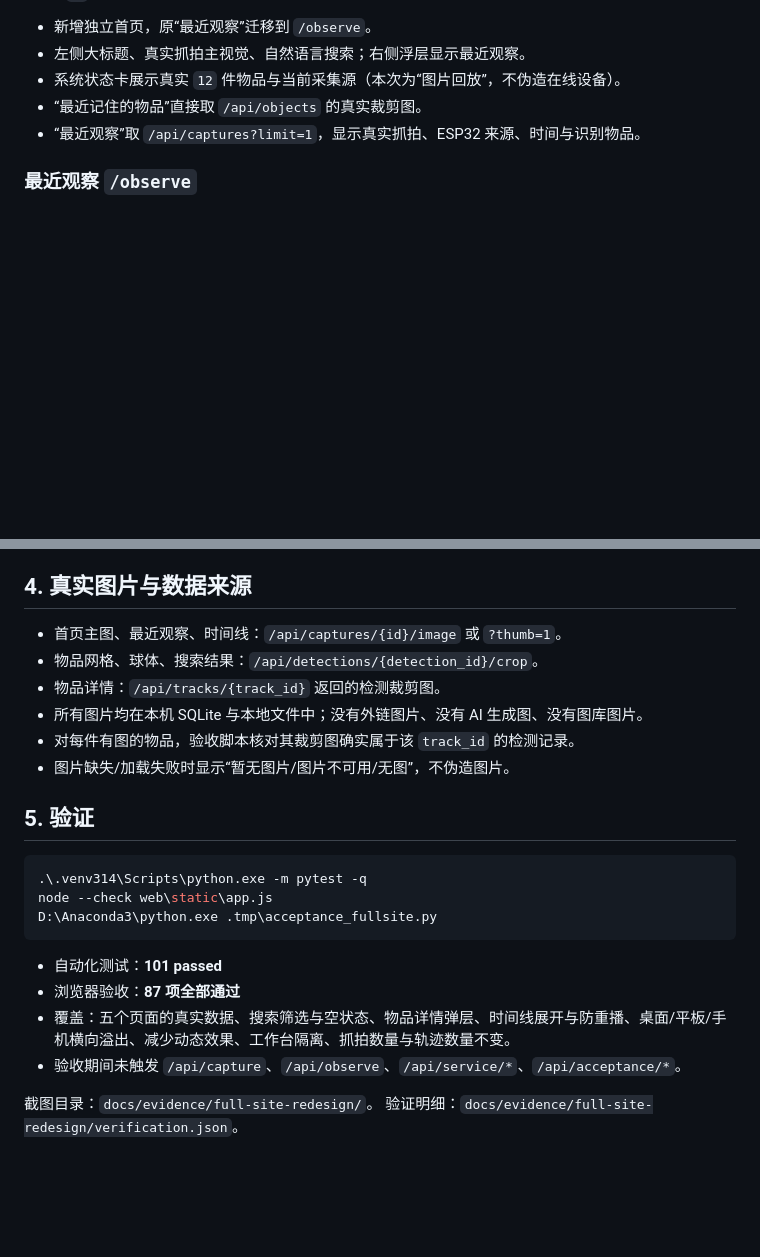
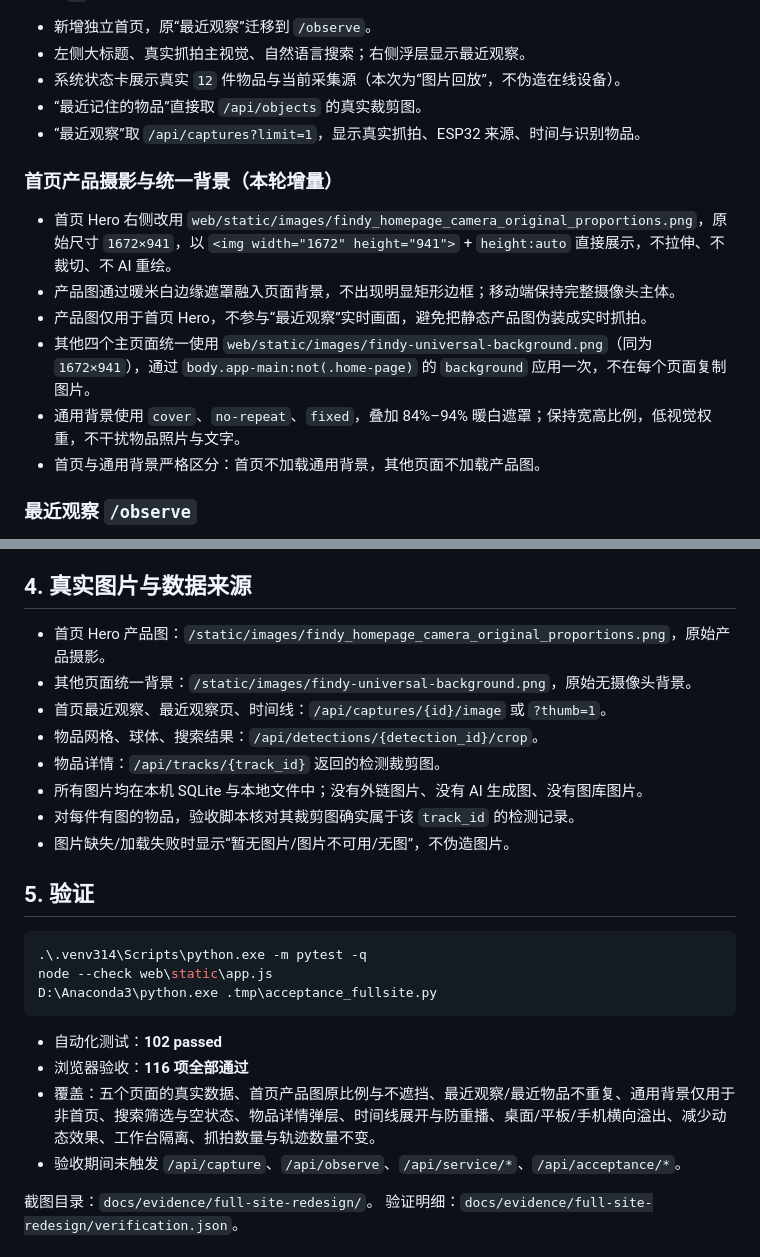
Before and after one commit to Qin-hyan/findyy, a Markdown page: docs/full-site-redesign.md, 2 parts joined by grey strips. GitHub-like rendering; blank space fills up the shorter version.

Commit message:
docs(web): record product hero and universal background usage

````diff
--- a/docs/full-site-redesign.md
+++ b/docs/full-site-redesign.md
@@ -56,6 +56,14 @@
 - “最近记住的物品”直接取 `/api/objects` 的真实裁剪图。
 - “最近观察”取 `/api/captures?limit=1`，显示真实抓拍、ESP32 来源、时间与识别物品。
 
+### 首页产品摄影与统一背景（本轮增量）
+- 首页 Hero 右侧改用 `web/static/images/findy_homepage_camera_original_proportions.png`，原始尺寸 `1672×941`，以 `<img width="1672" height="941">` + `height:auto` 直接展示，不拉伸、不裁切、不 AI 重绘。
+- 产品图通过暖米白边缘遮罩融入页面背景，不出现明显矩形边框；移动端保持完整摄像头主体。
+- 产品图仅用于首页 Hero，不参与“最近观察”实时画面，避免把静态产品图伪装成实时抓拍。
+- 其他四个主页面统一使用 `web/static/images/findy-universal-background.png`（同为 `1672×941`），通过 `body.app-main:not(.home-page)` 的 `background` 应用一次，不在每个页面复制图片。
+- 通用背景使用 `cover`、`no-repeat`、`fixed`，叠加 84%–94% 暖白遮罩；保持宽高比例，低视觉权重，不干扰物品照片与文字。
+- 首页与通用背景严格区分：首页不加载通用背景，其他页面不加载产品图。
+
 ### 最近观察 `/observe`
 - 保留原抓拍、自动采集、识别摘要、检测框叠加能力。
 - 大图 + 右侧摘要卡；点击“查看识别详情”打开原有识别摘要。
@@ -85,7 +93,9 @@
 
 ## 4. 真实图片与数据来源
 
-- 首页主图、最近观察、时间线：`/api/captures/{id}/image` 或 `?thumb=1`。
+- 首页 Hero 产品图：`/static/images/findy_homepage_camera_original_proportions.png`，原始产品摄影。
+- 其他页面统一背景：`/static/images/findy-universal-background.png`，原始无摄像头背景。
+- 首页最近观察、最近观察页、时间线：`/api/captures/{id}/image` 或 `?thumb=1`。
 - 物品网格、球体、搜索结果：`/api/detections/{detection_id}/crop`。
 - 物品详情：`/api/tracks/{track_id}` 返回的检测裁剪图。
 - 所有图片均在本机 SQLite 与本地文件中；没有外链图片、没有 AI 生成图、没有图库图片。
@@ -100,9 +110,9 @@ node --check web\static\app.js
 D:\Anaconda3\python.exe .tmp\acceptance_fullsite.py
 ```
 
-- 自动化测试：**101 passed**
-- 浏览器验收：**87 项全部通过**
-- 覆盖：五个页面的真实数据、搜索筛选与空状态、物品详情弹层、时间线展开与防重播、桌面/平板/手机横向溢出、减少动态效果、工作台隔离、抓拍数量与轨迹数量不变。
+- 自动化测试：**102 passed**
+- 浏览器验收：**116 项全部通过**
+- 覆盖：五个页面的真实数据、首页产品图原比例与不遮挡、最近观察/最近物品不重复、通用背景仅用于非首页、搜索筛选与空状态、物品详情弹层、时间线展开与防重播、桌面/平板/手机横向溢出、减少动态效果、工作台隔离、抓拍数量与轨迹数量不变。
 - 验收期间未触发 `/api/capture`、`/api/observe`、`/api/service/*`、`/api/acceptance/*`。
 
 截图目录：`docs/evidence/full-site-redesign/`。
````
